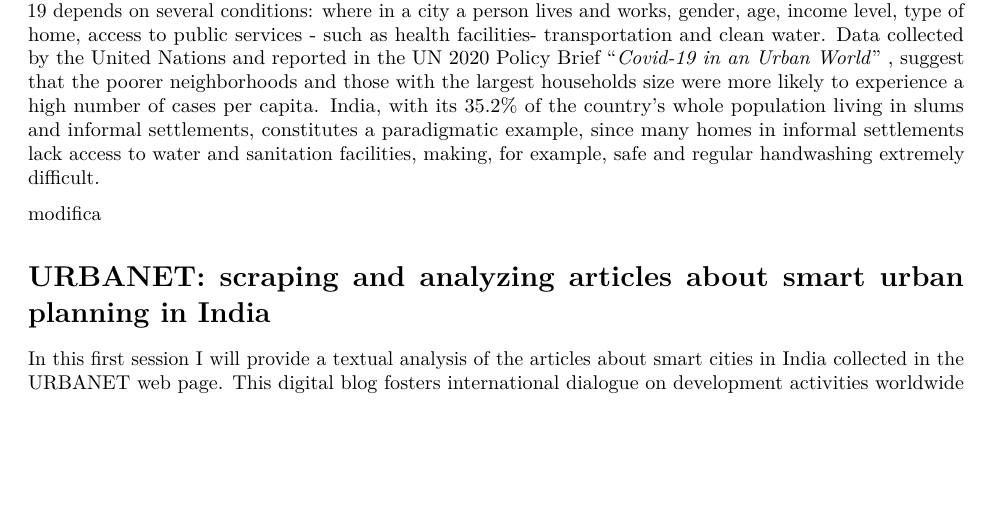
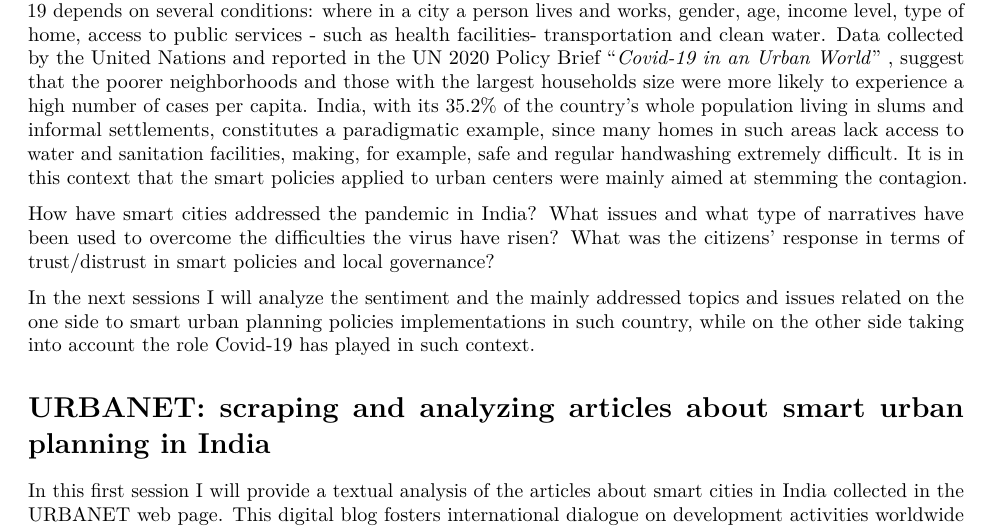
Before and after one commit to DataAccess2020/Carola_Corti_CapstoneProject, an R Markdown document (Capstone_Project_Corti.Rmd): part of page 3 of 4, cut so that both start at the same text, the shorter picture padded with empty space. Rendered offline with R 4.5, knitr and Pandoc, then LaTeX, with nearby package versions.

Commit message:
intro finished

```diff
--- a/Capstone_Project_Corti.Rmd
+++ b/Capstone_Project_Corti.Rmd
@@ -32,10 +32,11 @@ For instance, the city of Chennai, Located on the Coromandel Coast of the Bay of
 
 ### Covid-19 and urban settlements in India
 
-With an estimated 90 percent of all reported COVID-19 cases, urban areas have became the epicenter of the pandemic. The virus have, in fact, highlighted the critical role local governments play as front-line responders within the health crisis context. In this perspective, in this last year, tackling inequalities and development deficits has became of primary importance when it comes to designing policies briefs aimed at preventing the spread of the virus. Coronavirus has been widening existing social, spacial and economic inequalities in cities both in the Global North and in the Global South. It has in fact became clear that vulnerability to COVID- 19 depends on several conditions: where in a city a person lives and works, gender, age, income level, type of home, access to public services - such as health facilities- transportation and clean water. Data collected by the United Nations and reported in the UN 2020 Policy Brief "*Covid-19 in an Urban World*" , suggest that the poorer neighborhoods and those with the largest households size were more likely to experience a high number of cases per capita. India, with its 35.2% of the country's whole population living in slums and informal settlements, constitutes a paradigmatic example, since many homes in informal settlements lack access to water and sanitation facilities, making, for example, safe and regular handwashing extremely difficult.
+With an estimated 90 percent of all reported COVID-19 cases, urban areas have became the epicenter of the pandemic. The virus have, in fact, highlighted the critical role local governments play as front-line responders within the health crisis context. In this perspective, in this last year, tackling inequalities and development deficits has became of primary importance when it comes to designing policies briefs aimed at preventing the spread of the virus. Coronavirus has been widening existing social, spacial and economic inequalities in cities both in the Global North and in the Global South. It has in fact became clear that vulnerability to COVID- 19 depends on several conditions: where in a city a person lives and works, gender, age, income level, type of home, access to public services - such as health facilities- transportation and clean water. Data collected by the United Nations and reported in the UN 2020 Policy Brief "*Covid-19 in an Urban World*" , suggest that the poorer neighborhoods and those with the largest households size were more likely to experience a high number of cases per capita. India, with its 35.2% of the country's whole population living in slums and informal settlements, constitutes a paradigmatic example, since many homes in such areas lack access to water and sanitation facilities, making, for example, safe and regular handwashing extremely difficult. It is in this context that the smart policies applied to urban centers were mainly aimed at stemming the contagion.
 
-modifica
+How have smart cities addressed the pandemic in India? What issues and what type of narratives have been used to overcome the difficulties the virus have risen? What was the citizens' response in terms of trust/distrust in smart policies and local governance?
 
+In the next sessions I will analyze the sentiment and the mainly addressed topics and issues related on the one side to smart urban planning policies implementations in such country, while on the other side taking into account the role Covid-19 has played in such context.
 
 # URBANET: scraping and analyzing articles about smart urban planning in India
 
```
